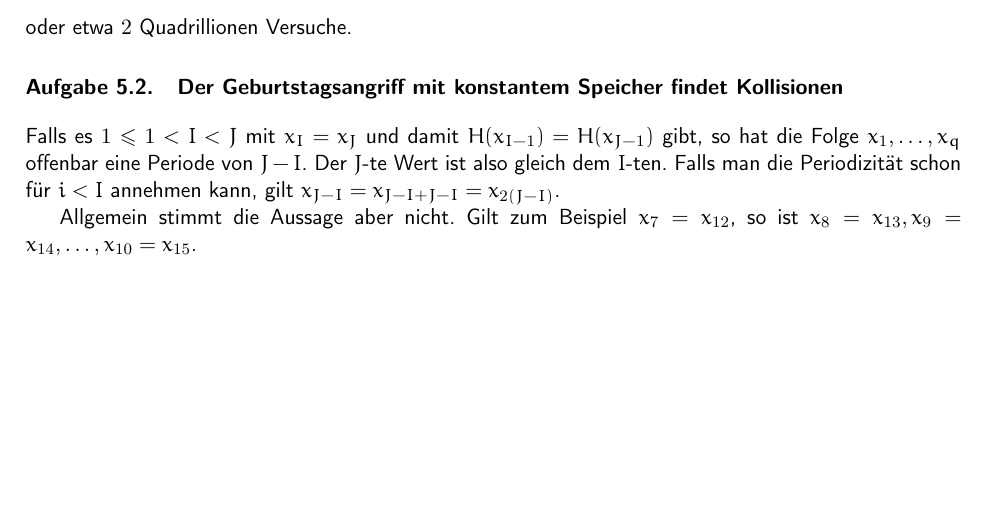
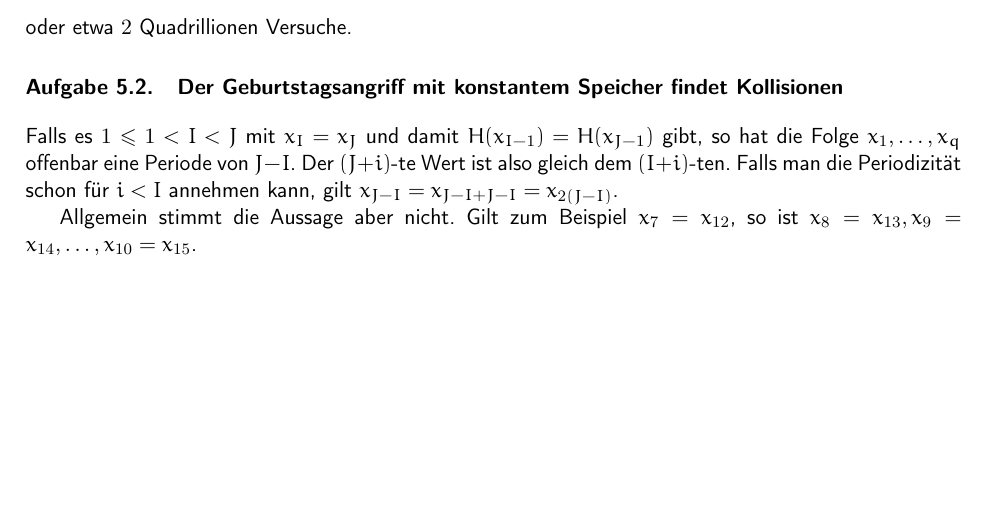
Before and after one commit to themightyoarfish/Kryptografische-Verfahren, a LaTeX document (Blatt 5/Blatt 5.tex): part of page 2 of 2, cut so that both start at the same text. Compiled offline with pdfLaTeX.

Commit message:
Small fix

```diff
--- a/Blatt 5/Blatt 5.tex
+++ b/Blatt 5/Blatt 5.tex
@@ -48,7 +48,7 @@ oder etwa $2$ Quadrillionen Versuche.
 
 Falls es $1 \le 1 < I < J$ mit $x_I = x_J$ und damit $H(x_{I-1}) = H(x_{J-1})$
 gibt, so hat die Folge $x_1,\ldots,x_q$ offenbar eine Periode von $J - I$. Der
-$J$-te Wert ist also gleich dem $I$-ten. Falls man die Periodizität schon für $i
+$(J+i)$-te Wert ist also gleich dem $(I+i)$-ten. Falls man die Periodizität schon für $i
 < I$ annehmen kann, gilt $x_{J-I} = x_{J-I + J-I} = x_{2(J-I)}$.
 
 Allgemein stimmt die Aussage aber nicht. Gilt zum Beispiel $x_7 = x_{12}$, so
```
Also changed, not shown: Blatt 5/Blatt 5.pdf.
